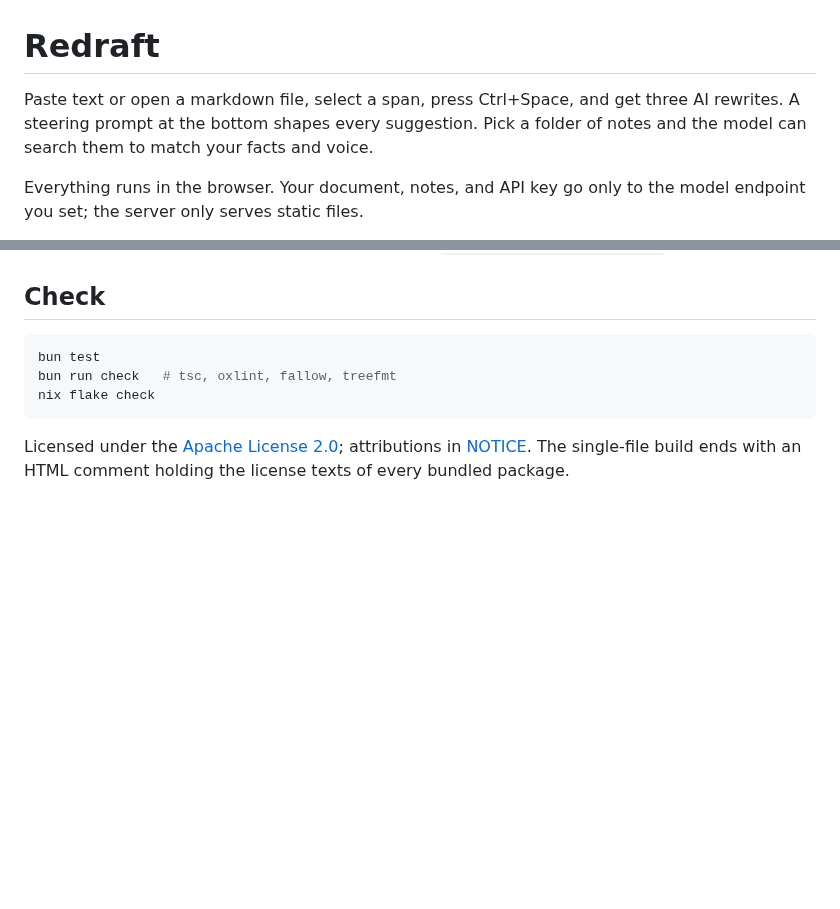
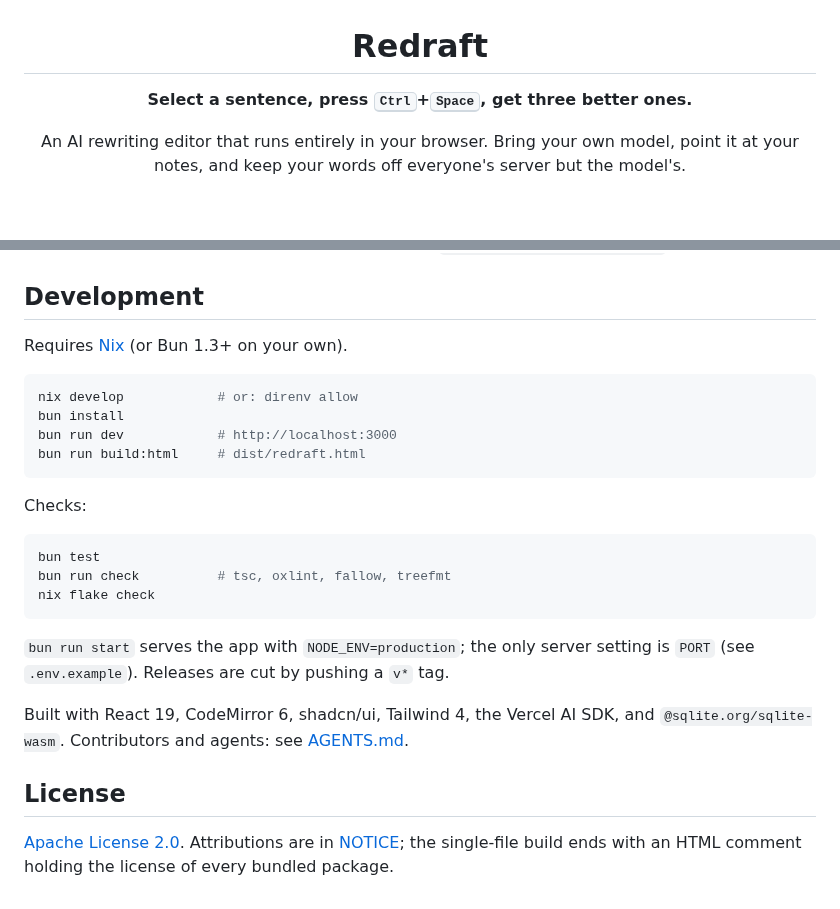
Before and after one commit to meatcar/redraft, a Markdown page: README.md, 2 parts joined by grey strips. GitHub-like rendering; blank space fills up the shorter version.

````diff
--- a/README.md
+++ b/README.md
@@ -1,9 +3,7 @@
 # Redraft
 
-Paste text or open a markdown file, select a span, press Ctrl+Space, and get three AI
-rewrites. A steering prompt at the bottom shapes every suggestion. Pick a folder of notes and
-the model can search them to match your facts and voice.
+**Select a sentence, press <kbd>Ctrl</kbd>+<kbd>Space</kbd>, get three better ones.**
 
-Everything runs in the browser. Your document, notes, and API key go only to the model
-endpoint you set; the server only serves static files.
+An AI rewriting editor that runs entirely in your browser. Bring your own model, point it at
+your notes, and keep your words off everyone's server but the model's.
 
@@ -59,12 +80,31 @@ Ctrl+Space ─▶ browser: sync context index ─▶ model loop with tools ─
 - Any OpenAI-compatible endpoint that supports `response_format: json_schema` works.
 
-## Check
+## Development
+
+Requires [Nix](https://nixos.org) (or Bun 1.3+ on your own).
+
+```sh
+nix develop            # or: direnv allow
+bun install
+bun run dev            # http://localhost:3000
+bun run build:html     # dist/redraft.html
+```
+
+Checks:
 
 ```sh
 bun test
-bun run check   # tsc, oxlint, fallow, treefmt
+bun run check          # tsc, oxlint, fallow, treefmt
 nix flake check
 ```
 
-Licensed under the [Apache License 2.0](LICENSE); attributions in [NOTICE](NOTICE). The
-single-file build ends with an HTML comment holding the license texts of every bundled package.
+`bun run start` serves the app with `NODE_ENV=production`; the only server setting is
+`PORT` (see `.env.example`). Releases are cut by pushing a `v*` tag.
+
+Built with React 19, CodeMirror 6, shadcn/ui, Tailwind 4, the Vercel AI SDK, and
+`@sqlite.org/sqlite-wasm`. Contributors and agents: see [AGENTS.md](AGENTS.md).
+
+## License
+
+[Apache License 2.0](LICENSE). Attributions are in [NOTICE](NOTICE); the single-file build
+ends with an HTML comment holding the license of every bundled package.
````
Also changed, not shown: other parts of README.md (+56 -33 lines), docs/screenshot.png (added).
